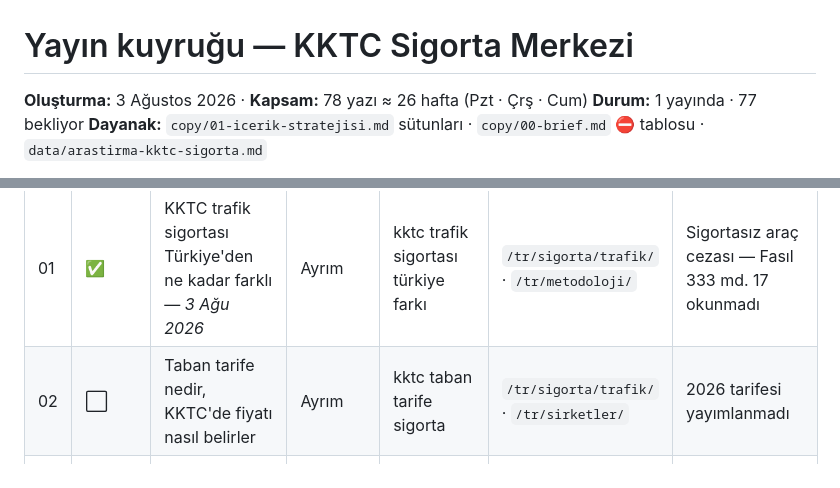
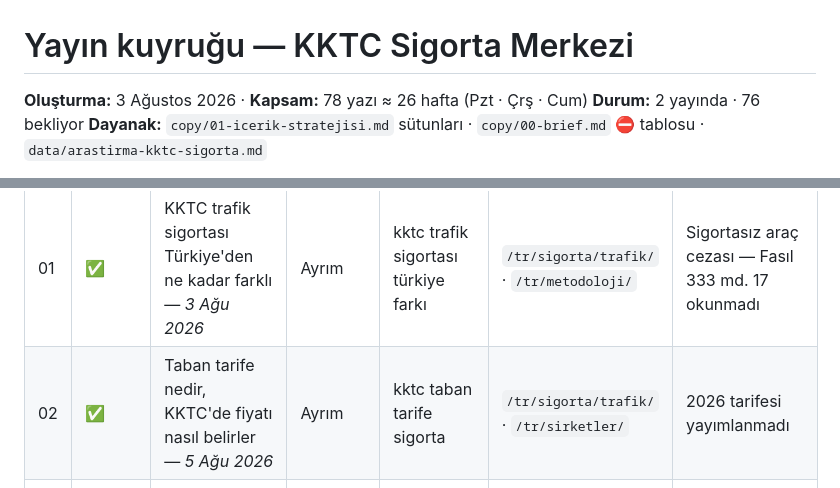
Before and after one commit to Kaniyesilovali/bestinsurance, a Markdown page: copy/yayin-kuyrugu.md, 2 parts joined by grey strips. Rendered like a GitHub page.

Commit message:
Rehber: KKTC'de taban tarife nedir
Kuyruğun 02 numaralı satırı. Ayrım sütunu — yazının ekseni taban/tavan
karşıtlığı: KKTC altına inilemeyen asgari prim belirliyor, Türkiye üstüne
çıkılamayan azami prim. Aynı sorguda arama motorlarının Türkiye tavan
tablolarını döndürmesinin sebebi bu.

Doğrulananlar (5 Ağustos 2026): KKSRSB tüzük listesinde Hasarsızlık İndirimi
ve Zamlı Prim Uygulaması Tüzüğü 01.06.2013 ile 2023/2024 değişiklikleri;
KKSRSB genel şartları TR+EN yayımlı; Türkiye tarafında SBM'nin azami brüt prim
tablosu (Ağustos 2026 yayında); KKSBM mevzuat sayfasında tarife tablosu yok.

İlan edilen boşluklar: 2026 taban tarifesi bulunamadı, hasarsızlık basamak
oranları yayımlanmıyor, 2025 tablosunun dört satırı PDF'ten okunamadı. Hiçbir
prim tutarı yazılmadı.

Co-Authored-By: Claude Opus 5 <noreply@anthropic.com>

```diff
--- a/copy/yayin-kuyrugu.md
+++ b/copy/yayin-kuyrugu.md
@@ -1,7 +1,7 @@
 # Yayın kuyruğu — KKTC Sigorta Merkezi
 
 **Oluşturma:** 3 Ağustos 2026 · **Kapsam:** 78 yazı ≈ 26 hafta (Pzt · Çrş · Cum)
-**Durum:** 1 yayında · 77 bekliyor
+**Durum:** 2 yayında · 76 bekliyor
 **Dayanak:** `copy/01-icerik-stratejisi.md` sütunları · `copy/00-brief.md` ⛔ tablosu ·
 `data/arastirma-kktc-sigorta.md`
 
@@ -43,7 +43,7 @@ sütunundaki her ifade bu niteliği taşır; taşımayan bir hedef kuyruğa girm
 | № | Durum | Başlık | Kategori | Hedef sorgu | Zorunlu bağlantı | İlan edilecek boşluk |
 |---|---|---|---|---|---|---|
 | 01 | ✅ | KKTC trafik sigortası Türkiye'den ne kadar farklı — *3 Ağu 2026* | Ayrım | kktc trafik sigortası türkiye farkı | `/tr/sigorta/trafik/` · `/tr/metodoloji/` | Sigortasız araç cezası — Fasıl 333 md. 17 okunmadı |
-| 02 | ⬜ | Taban tarife nedir, KKTC'de fiyatı nasıl belirler | Ayrım | kktc taban tarife sigorta | `/tr/sigorta/trafik/` · `/tr/sirketler/` | 2026 tarifesi yayımlanmadı |
+| 02 | ✅ | Taban tarife nedir, KKTC'de fiyatı nasıl belirler — *5 Ağu 2026* | Ayrım | kktc taban tarife sigorta | `/tr/sigorta/trafik/` · `/tr/sirketler/` | 2026 tarifesi yayımlanmadı |
 | 03 | ⬜ | Sigortasız araç çarptı: KKTC'de Garanti Fonu'na başvuru | Hasar | kktc garanti fonu sigortasız araç | `/tr/rehber/kaza-sonrasi-ilk-48-saat/` | Fonun ödeme limiti — tüzük okunmadı |
 | 04 | ⬜ | KKTC'de sigorta şirketi mi acente mi — nasıl ayırt edilir | Ayrım | kktc sigorta acente şirket farkı | `/tr/sirketler/` · `/tr/metodoloji/` | Acente sayısı beyanları doğrulanamıyor |
 | 05 | ⬜ | Hasar dosyanız reddedilirse: KKTC'de beş basamaklı yol | Hasar | kktc sigorta hasar reddi itiraz | `/tr/rehber/kaza-sonrasi-ilk-48-saat/` · `/tr/duzeltme/` | Yasal itiraz süresi tespit edilemedi |
```
Also changed, not shown: 1 other file.
